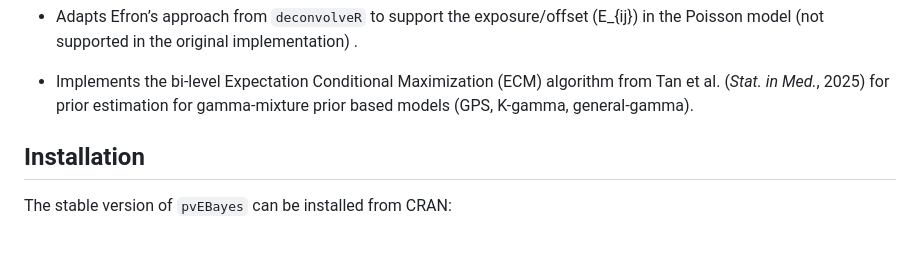
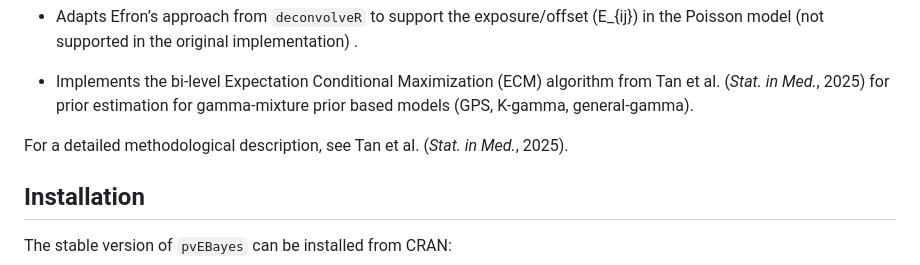
Before and after one commit to YihaoTancn/pvEBayes, a Markdown page: README.md, the part around the change. Rendered like a GitHub page; blank space fills up the shorter version.

```diff
--- a/README.md
+++ b/README.md
@@ -83,6 +83,9 @@ where ${i = 1,..., I}$ and ${j = 1,..., J}$.
   from Tan et al. (*Stat. in Med.*, 2025) for prior estimation for
   gamma-mixture prior based models (GPS, K-gamma, general-gamma).
 
+For a detailed methodological description, see Tan et al.
+(*Stat. in Med.*, 2025).
+
 
 ## Installation
 
```
